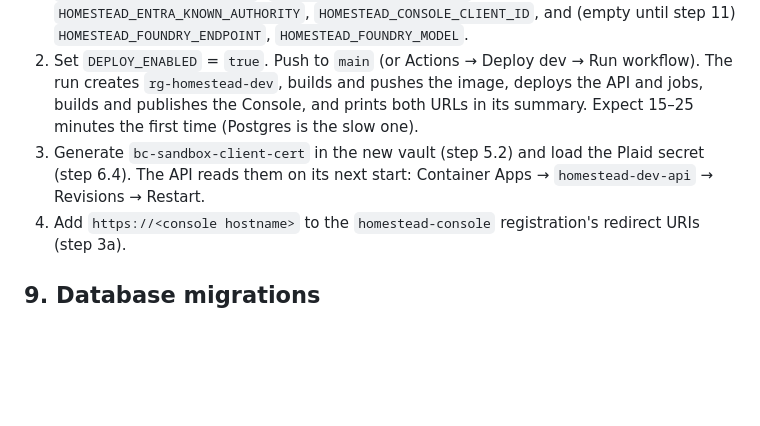
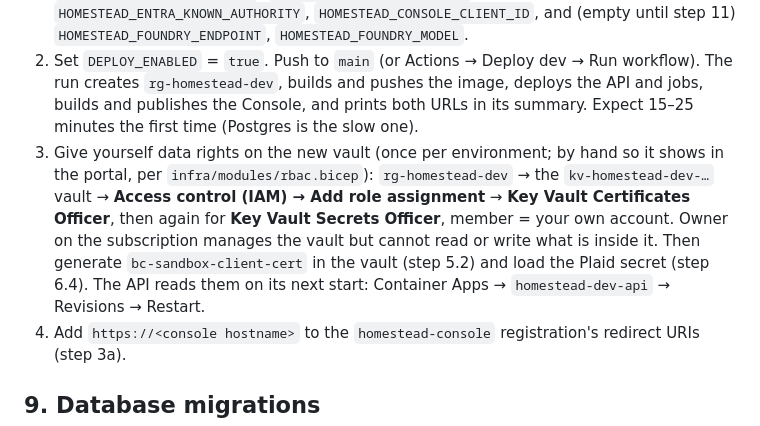
Before and after one commit to cadejones88/household-cfo, a Markdown page: docs/runbook-azure-setup.md, the part around the change. Drawn GitHub-style; blank space fills up the shorter version.

Commit message:
Runbook: grant yourself Certificates and Secrets Officer on each vault [skip ci]
Owner on the subscription cannot generate a certificate or set a secret in an
RBAC vault; the step was missing before 8.3.

Co-Authored-By: Claude Opus 5.5 <noreply@anthropic.com>
Claude-Session: https://claude.ai/code/session_01BmuwhZJWSRaYgax7xkuwXH

```diff
--- a/docs/runbook-azure-setup.md
+++ b/docs/runbook-azure-setup.md
@@ -151,7 +151,7 @@ Nothing in the table is pasted into chat or the repo. The deploy needs no GitHub
 
 1. GitHub → Settings → Variables (repository): `AZURE_CLIENT_ID`, `AZURE_TENANT_ID`, `AZURE_SUBSCRIPTION_ID`, `HOMESTEAD_ADMIN_OBJECT_ID` (`az ad signed-in-user show --query id -o tsv`), `HOMESTEAD_ADMIN_UPN`, `HOMESTEAD_BUDGET_EMAIL`, `HOMESTEAD_BC_TENANT_ID`, `HOMESTEAD_BC_CLIENT_ID`, `HOMESTEAD_BC_COMPANY_ID`, `HOMESTEAD_BC_COMPANY_NAME`, `HOMESTEAD_PLAID_CLIENT_ID`, `HOMESTEAD_ENTRA_TENANT_ID`, `HOMESTEAD_ENTRA_API_AUDIENCE`, `HOMESTEAD_ENTRA_API_SCOPE`, `HOMESTEAD_ENTRA_AUTHORITY`, `HOMESTEAD_ENTRA_KNOWN_AUTHORITY`, `HOMESTEAD_CONSOLE_CLIENT_ID`, and (empty until step 11) `HOMESTEAD_FOUNDRY_ENDPOINT`, `HOMESTEAD_FOUNDRY_MODEL`.
 2. Set `DEPLOY_ENABLED` = `true`. Push to `main` (or Actions → Deploy dev → Run workflow). The run creates `rg-homestead-dev`, builds and pushes the image, deploys the API and jobs, builds and publishes the Console, and prints both URLs in its summary. Expect 15–25 minutes the first time (Postgres is the slow one).
-3. Generate `bc-sandbox-client-cert` in the new vault (step 5.2) and load the Plaid secret (step 6.4). The API reads them on its next start: Container Apps → `homestead-dev-api` → Revisions → Restart.
+3. Give yourself data rights on the new vault (once per environment; by hand so it shows in the portal, per `infra/modules/rbac.bicep`): `rg-homestead-dev` → the `kv-homestead-dev-…` vault → **Access control (IAM) → Add role assignment** → **Key Vault Certificates Officer**, then again for **Key Vault Secrets Officer**, member = your own account. Owner on the subscription manages the vault but cannot read or write what is inside it. Then generate `bc-sandbox-client-cert` in the vault (step 5.2) and load the Plaid secret (step 6.4). The API reads them on its next start: Container Apps → `homestead-dev-api` → Revisions → Restart.
 4. Add `https://<console hostname>` to the `homestead-console` registration's redirect URIs (step 3a).
 
 ## 9. Database migrations
```
